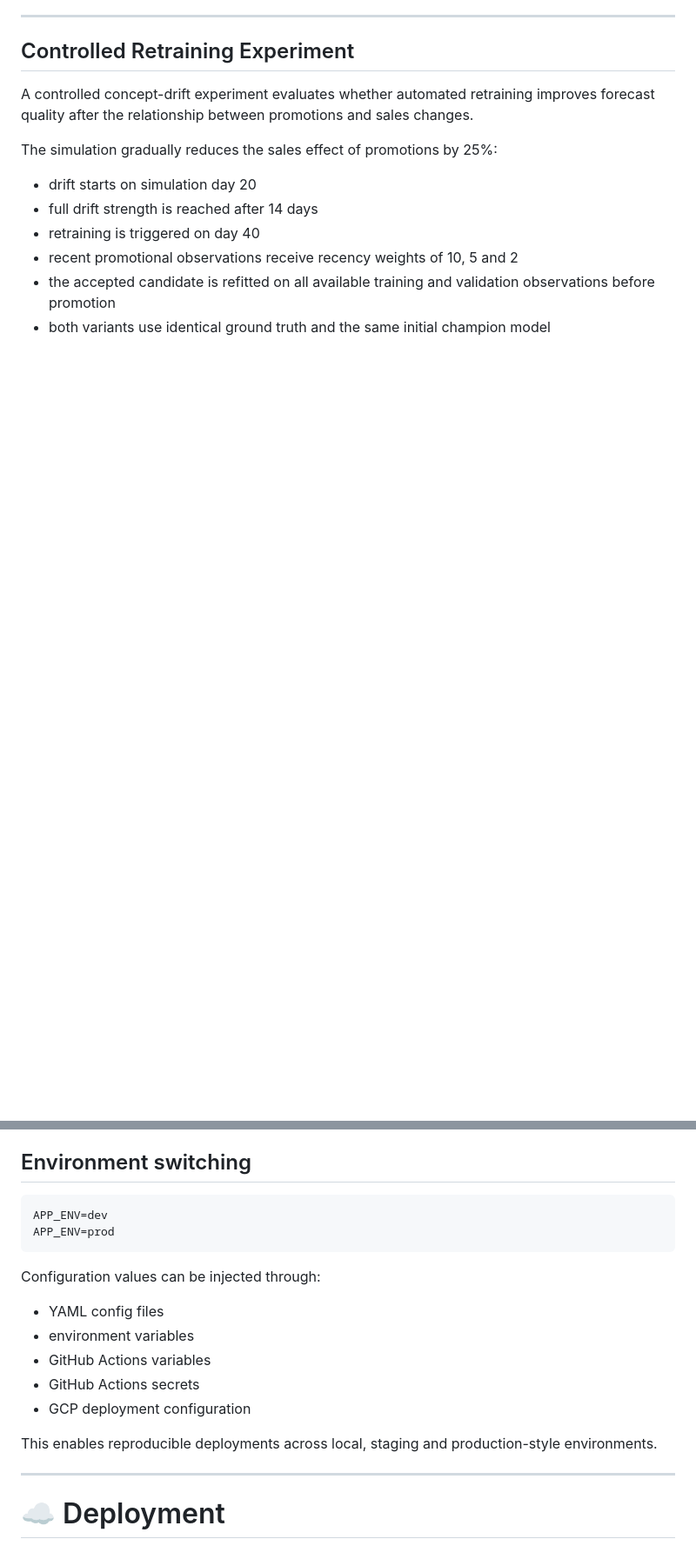
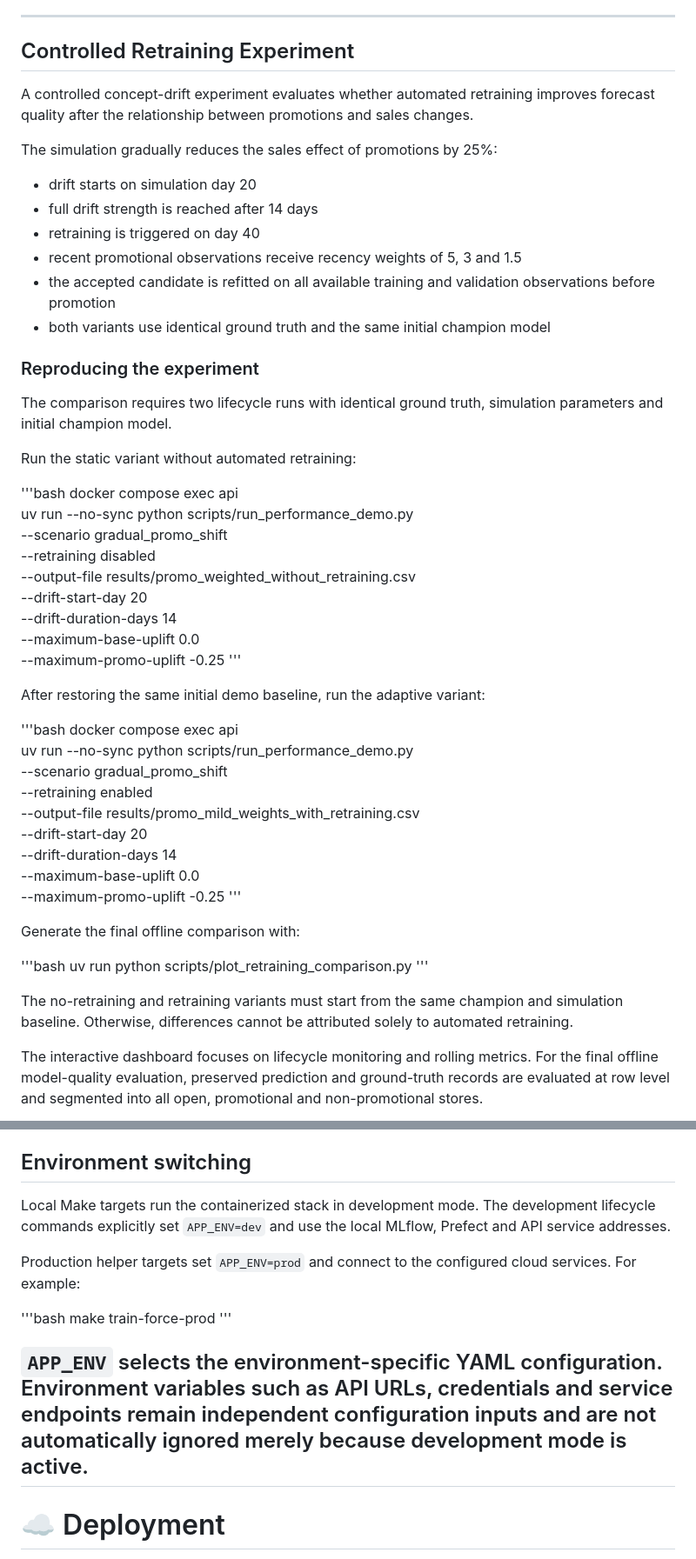
Before and after one commit to SL14-SL/mlops-sales-forecasting, a Markdown page: README.md, 2 parts joined by grey strips. Shown at 87% size. Rendered like a GitHub page; blank space fills up the shorter version.

````diff
--- a/README.md
+++ b/README.md
@@ -362,9 +450,59 @@ The simulation gradually reduces the sales effect of promotions by 25%:
 - drift starts on simulation day 20
 - full drift strength is reached after 14 days
 - retraining is triggered on day 40
-- recent promotional observations receive recency weights of 10, 5 and 2
+- recent promotional observations receive recency weights of 5, 3 and 1.5
 - the accepted candidate is refitted on all available training and validation
   observations before promotion
 - both variants use identical ground truth and the same initial champion model
 
+### Reproducing the experiment
+
+The comparison requires two lifecycle runs with identical ground truth,
+simulation parameters and initial champion model.
+
+Run the static variant without automated retraining:
+
+'''bash
+docker compose exec api \
+  uv run --no-sync python scripts/run_performance_demo.py \
+  --scenario gradual_promo_shift \
+  --retraining disabled \
+  --output-file results/promo_weighted_without_retraining.csv \
+  --drift-start-day 20 \
+  --drift-duration-days 14 \
+  --maximum-base-uplift 0.0 \
+  --maximum-promo-uplift -0.25
+'''
+
+After restoring the same initial demo baseline, run the adaptive variant:
+
+'''bash
+docker compose exec api \
+  uv run --no-sync python scripts/run_performance_demo.py \
+  --scenario gradual_promo_shift \
+  --retraining enabled \
+  --output-file results/promo_mild_weights_with_retraining.csv \
+  --drift-start-day 20 \
+  --drift-duration-days 14 \
+  --maximum-base-uplift 0.0 \
+  --maximum-promo-uplift -0.25
+'''
+
+Generate the final offline comparison with:
+
+'''bash
+uv run python scripts/plot_retraining_comparison.py
+'''
+
+The no-retraining and retraining variants must start from the same champion
+and simulation baseline. Otherwise, differences cannot be attributed solely
+to automated retraining.
+
+
+The interactive dashboard focuses on lifecycle monitoring and rolling metrics.
+For the final offline model-quality evaluation, preserved prediction and
+ground-truth records are evaluated at row level and segmented into all open,
+promotional and non-promotional stores.
+
+
 <p align="center">
@@ -674,21 +852,21 @@ The platform follows a configuration-driven architecture.
 
 ## Environment switching
 
-```bash
-APP_ENV=dev
-APP_ENV=prod
-```
+Local Make targets run the containerized stack in development mode. The
+development lifecycle commands explicitly set `APP_ENV=dev` and use the local
+MLflow, Prefect and API service addresses.
 
-Configuration values can be injected through:
+Production helper targets set `APP_ENV=prod` and connect to the configured
+cloud services. For example:
 
-* YAML config files
-* environment variables
-* GitHub Actions variables
-* GitHub Actions secrets
-* GCP deployment configuration
+'''bash
+make train-force-prod
+'''
 
-This enables reproducible deployments across local, staging and production-style environments.
-
+`APP_ENV` selects the environment-specific YAML configuration. Environment
+variables such as API URLs, credentials and service endpoints remain
+independent configuration inputs and are not automatically ignored merely
+because development mode is active.
 ---
 
 # ☁️ Deployment
````
Also changed, not shown: other parts of README.md (+165 -37 lines), docs/images/streamlit_dashboard.png, docs/images/streamlit_retraining_comparison.png (added), 2 other files.
